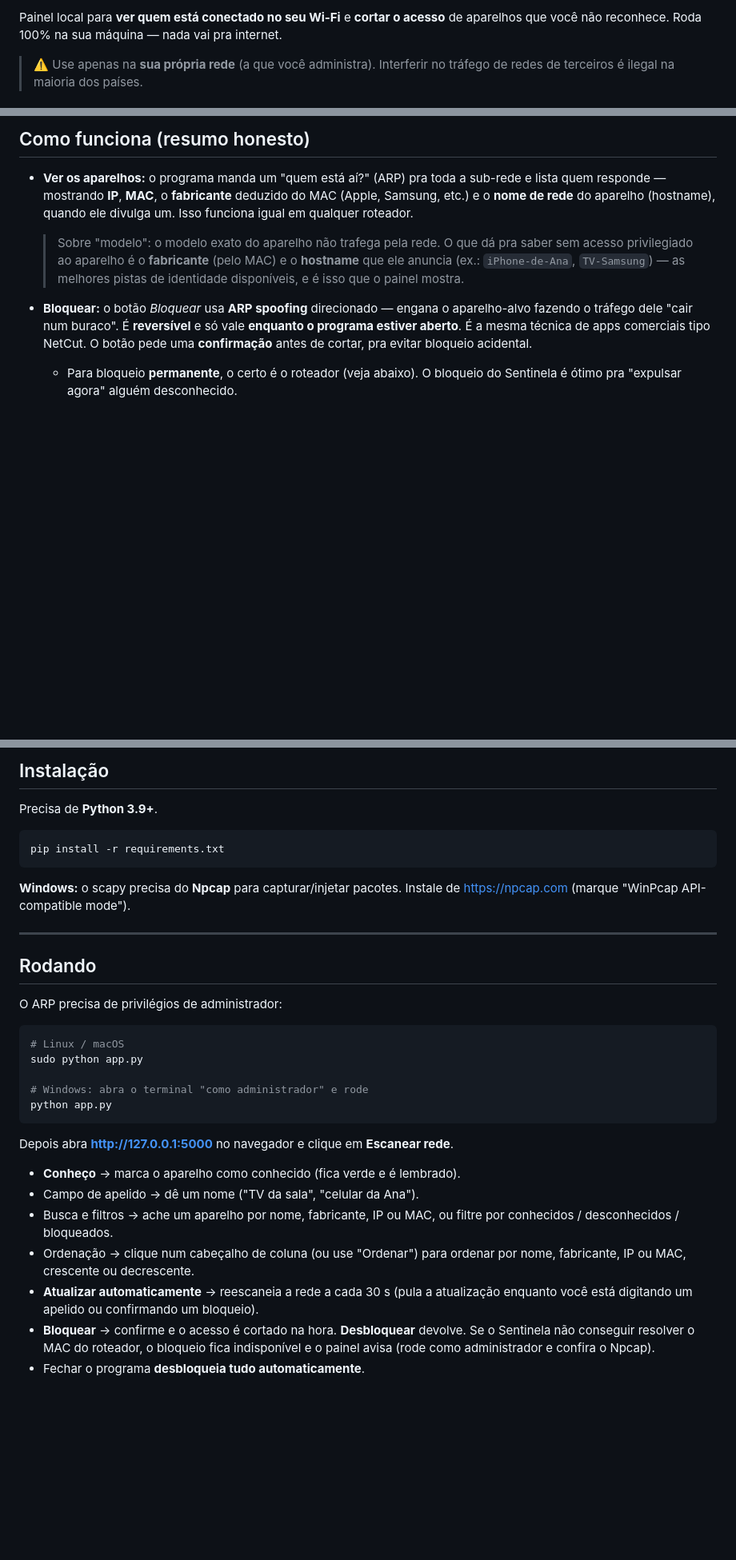
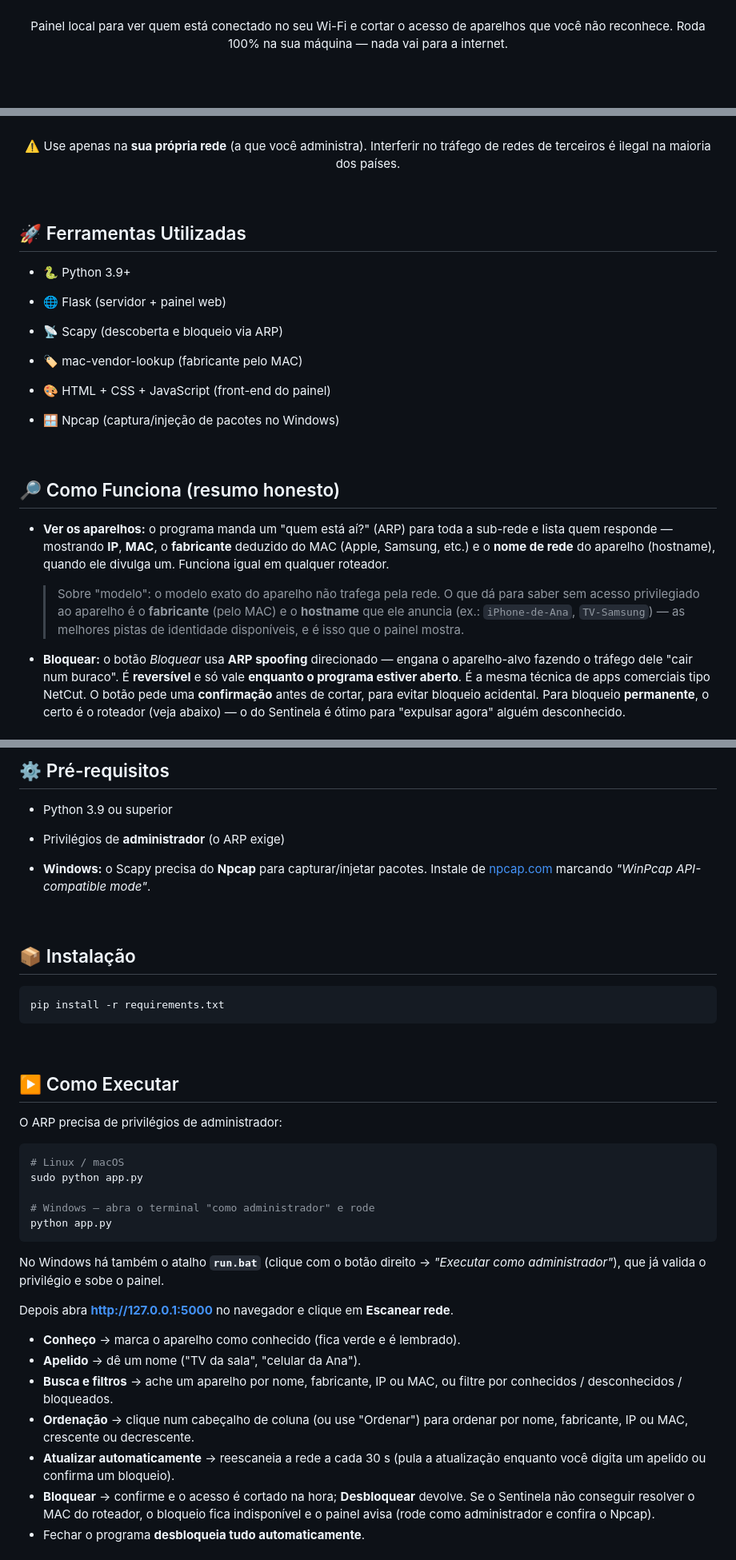
Before and after one commit to ByGustavoo/Sentinela, a Markdown page: README.md, 3 parts joined by grey strips. Shown at 80% size. Drawn GitHub-style; blank space fills up the shorter version.

````diff
--- a/README.md
+++ b/README.md
@@ -2,8 +4,7 @@
 
-Painel local para **ver quem está conectado no seu Wi-Fi** e **cortar o acesso**
-de aparelhos que você não reconhece. Roda 100% na sua máquina — nada vai pra
-internet.
+<br>
 
-> ⚠️ Use apenas na **sua própria rede** (a que você administra). Interferir no
-> tráfego de redes de terceiros é ilegal na maioria dos países.
+<div align="center">
+  Painel local para ver quem está conectado no seu Wi-Fi e cortar o acesso de aparelhos que você não reconhece. Roda 100% na sua máquina — nada vai para a internet.
+</div>
 
@@ -11,21 +12,44 @@ internet.
 
-## Como funciona (resumo honesto)
+<div align="center">
 
-- **Ver os aparelhos:** o programa manda um "quem está aí?" (ARP) pra toda a
+⚠️ Use apenas na **sua própria rede** (a que você administra). Interferir no tráfego de redes de terceiros é ilegal na maioria dos países.
+
+</div>
+
+<br>
+
+## 🚀 Ferramentas Utilizadas
+
+* 🐍 Python 3.9+
+
+* 🌐 Flask (servidor + painel web)
+
+* 📡 Scapy (descoberta e bloqueio via ARP)
+
+* 🏷️ mac-vendor-lookup (fabricante pelo MAC)
+
+* 🎨 HTML + CSS + JavaScript (front-end do painel)
+
+* 🪟 Npcap (captura/injeção de pacotes no Windows)
+
+<br>
+
+## 🔎 Como Funciona (resumo honesto)
+
+* **Ver os aparelhos:** o programa manda um "quem está aí?" (ARP) para toda a
   sub-rede e lista quem responde — mostrando **IP**, **MAC**, o **fabricante**
   deduzido do MAC (Apple, Samsung, etc.) e o **nome de rede** do aparelho
-  (hostname), quando ele divulga um. Isso funciona igual em qualquer roteador.
+  (hostname), quando ele divulga um. Funciona igual em qualquer roteador.
 
   > Sobre "modelo": o modelo exato do aparelho não trafega pela rede. O que dá
-  > pra saber sem acesso privilegiado ao aparelho é o **fabricante** (pelo MAC)
+  > para saber sem acesso privilegiado ao aparelho é o **fabricante** (pelo MAC)
   > e o **hostname** que ele anuncia (ex.: `iPhone-de-Ana`, `TV-Samsung`) — as
   > melhores pistas de identidade disponíveis, e é isso que o painel mostra.
 
-- **Bloquear:** o botão *Bloquear* usa **ARP spoofing** direcionado — engana o
+* **Bloquear:** o botão *Bloquear* usa **ARP spoofing** direcionado — engana o
   aparelho-alvo fazendo o tráfego dele "cair num buraco". É **reversível** e só
   vale **enquanto o programa estiver aberto**. É a mesma técnica de apps
-  comerciais tipo NetCut. O botão pede uma **confirmação** antes de cortar, pra
-  evitar bloqueio acidental.
-  - Para bloqueio **permanente**, o certo é o roteador (veja abaixo). O bloqueio
-    do Sentinela é ótimo pra "expulsar agora" alguém desconhecido.
+  comerciais tipo NetCut. O botão pede uma **confirmação** antes de cortar, para
+  evitar bloqueio acidental. Para bloqueio **permanente**, o certo é o roteador
+  (veja abaixo) — o do Sentinela é ótimo para "expulsar agora" alguém desconhecido.
 
@@ -33,18 +57,24 @@ internet.
 
-## Instalação
+## ⚙️ Pré-requisitos
 
-Precisa de **Python 3.9+**.
+* Python 3.9 ou superior
+
+* Privilégios de **administrador** (o ARP exige)
+
+* **Windows:** o Scapy precisa do **Npcap** para capturar/injetar pacotes.
+  Instale de [npcap.com](https://npcap.com) marcando *"WinPcap API-compatible mode"*.
+
+<br>
+
+## 📦 Instalação
 
 ```bash
 pip install -r requirements.txt
 ```
 
-**Windows:** o scapy precisa do **Npcap** para capturar/injetar pacotes.
-Instale de https://npcap.com (marque "WinPcap API-compatible mode").
+<br>
 
----
-
-## Rodando
+## ▶️ Como Executar
 
 O ARP precisa de privilégios de administrador:
 
@@ -52,22 +82,25 @@ O ARP precisa de privilégios de administrador:
 # Linux / macOS
 sudo python app.py
 
-# Windows: abra o terminal "como administrador" e rode
+# Windows — abra o terminal "como administrador" e rode
 python app.py
 ```
 
+No Windows há também o atalho **`run.bat`** (clique com o botão direito →
+*"Executar como administrador"*), que já valida o privilégio e sobe o painel.
+
 Depois abra **http://127.0.0.1:5000** no navegador e clique em **Escanear rede**.
 
-- **Conheço** → marca o aparelho como conhecido (fica verde e é lembrado).
-- Campo de apelido → dê um nome ("TV da sala", "celular da Ana").
-- Busca e filtros → ache um aparelho por nome, fabricante, IP ou MAC, ou filtre
-  por conhecidos / desconhecidos / bloqueados.
-- Ordenação → clique num cabeçalho de coluna (ou use "Ordenar") para ordenar por
-  nome, fabricante, IP ou MAC, crescente ou decrescente.
-- **Atualizar automaticamente** → reescaneia a rede a cada 30 s (pula a atualização
-  enquanto você está digitando um apelido ou confirmando um bloqueio).
-- **Bloquear** → confirme e o acesso é cortado na hora. **Desbloquear** devolve.
+* **Conheço** → marca o aparelho como conhecido (fica verde e é lembrado).
+* **Apelido** → dê um nome ("TV da sala", "celular da Ana").
+* **Busca e filtros** → ache um aparelho por nome, fabricante, IP ou MAC, ou
+  filtre por conhecidos / desconhecidos / bloqueados.
+* **Ordenação** → clique num cabeçalho de coluna (ou use "Ordenar") para ordenar
+  por nome, fabricante, IP ou MAC, crescente ou decrescente.
+* **Atualizar automaticamente** → reescaneia a rede a cada 30 s (pula a
+  atualização enquanto você digita um apelido ou confirma um bloqueio).
+* **Bloquear** → confirme e o acesso é cortado na hora; **Desbloquear** devolve.
   Se o Sentinela não conseguir resolver o MAC do roteador, o bloqueio fica
   indisponível e o painel avisa (rode como administrador e confira o Npcap).
-- Fechar o programa **desbloqueia tudo automaticamente**.
+* Fechar o programa **desbloqueia tudo automaticamente**.
 
````
Also changed, not shown: other parts of README.md (+36 -22 lines).
